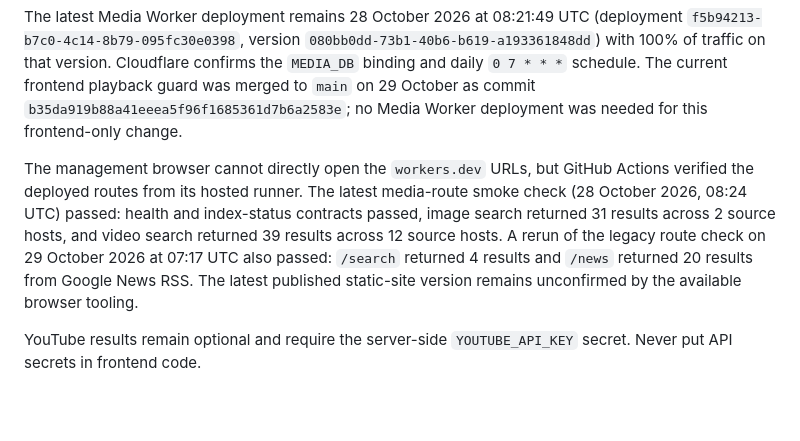
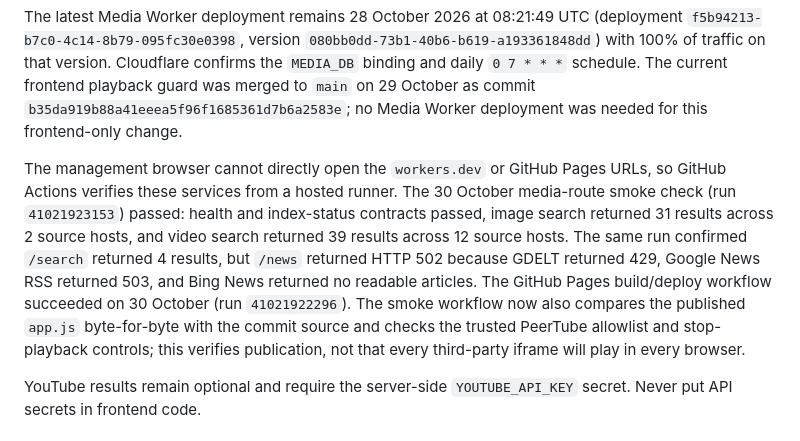
Before and after one commit to henrymeraldcompany-bit/henry-search, a Markdown page: README.md, the part around the change. Drawn GitHub-style; blank space fills up the shorter version.

Commit message:
Document current live smoke results and frontend verification

```diff
--- a/README.md
+++ b/README.md
@@ -40,7 +40,7 @@ Cloudflare's latest verified scheduled index run finished at 2026-10-30 07:01:19
 
 The latest Media Worker deployment remains 28 October 2026 at 08:21:49 UTC (deployment `f5b94213-b7c0-4c14-8b79-095fc30e0398`, version `080bb0dd-73b1-40b6-b619-a193361848dd`) with 100% of traffic on that version. Cloudflare confirms the `MEDIA_DB` binding and daily `0 7 * * *` schedule. The current frontend playback guard was merged to `main` on 29 October as commit `b35da919b88a41eeea5f96f1685361d7b6a2583e`; no Media Worker deployment was needed for this frontend-only change.
 
-The management browser cannot directly open the `workers.dev` URLs, but GitHub Actions verified the deployed routes from its hosted runner. The latest media-route smoke check (28 October 2026, 08:24 UTC) passed: health and index-status contracts passed, image search returned 31 results across 2 source hosts, and video search returned 39 results across 12 source hosts. A rerun of the legacy route check on 29 October 2026 at 07:17 UTC also passed: `/search` returned 4 results and `/news` returned 20 results from Google News RSS. The latest published static-site version remains unconfirmed by the available browser tooling.
+The management browser cannot directly open the `workers.dev` or GitHub Pages URLs, so GitHub Actions verifies these services from a hosted runner. The 30 October media-route smoke check (run `41021923153`) passed: health and index-status contracts passed, image search returned 31 results across 2 source hosts, and video search returned 39 results across 12 source hosts. The same run confirmed `/search` returned 4 results, but `/news` returned HTTP 502 because GDELT returned 429, Google News RSS returned 503, and Bing News returned no readable articles. The GitHub Pages build/deploy workflow succeeded on 30 October (run `41021922296`). The smoke workflow now also compares the published `app.js` byte-for-byte with the commit source and checks the trusted PeerTube allowlist and stop-playback controls; this verifies publication, not that every third-party iframe will play in every browser.
 
 YouTube results remain optional and require the server-side `YOUTUBE_API_KEY` secret. Never put API secrets in frontend code.
 
```
